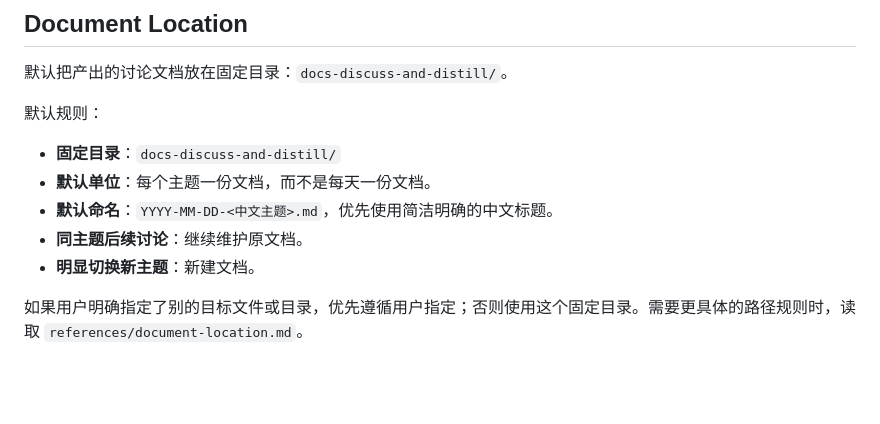
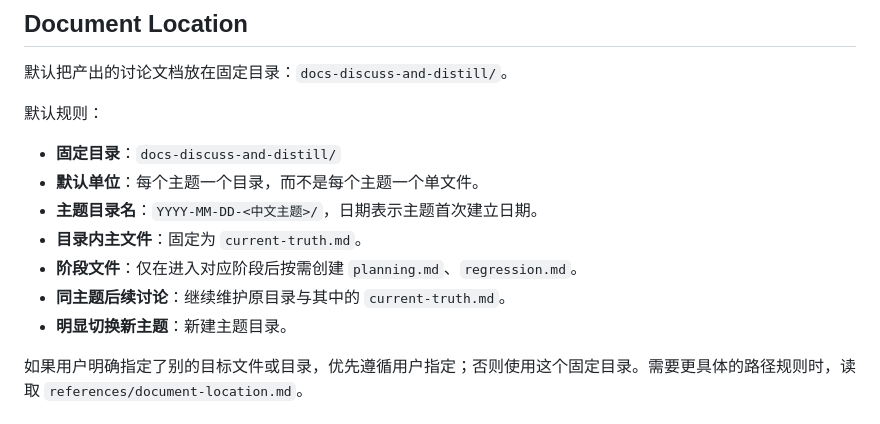
Before and after one commit to flowke/skills, a Markdown page: skills/discuss-and-distill/SKILL.md, the part around the change. GitHub-like rendering; blank space fills up the shorter version.

```diff
--- a/skills/discuss-and-distill/SKILL.md
+++ b/skills/discuss-and-distill/SKILL.md
@@ -200,10 +200,12 @@ description: Facilitate complex requirement discussion, alignment, planning hand
 
 默认规则：
 - **固定目录**：`docs-discuss-and-distill/`
-- **默认单位**：每个主题一份文档，而不是每天一份文档。
-- **默认命名**：`YYYY-MM-DD-<中文主题>.md`，优先使用简洁明确的中文标题。
-- **同主题后续讨论**：继续维护原文档。
-- **明显切换新主题**：新建文档。
+- **默认单位**：每个主题一个目录，而不是每个主题一个单文件。
+- **主题目录名**：`YYYY-MM-DD-<中文主题>/`，日期表示主题首次建立日期。
+- **目录内主文件**：固定为 `current-truth.md`。
+- **阶段文件**：仅在进入对应阶段后按需创建 `planning.md`、`regression.md`。
+- **同主题后续讨论**：继续维护原目录与其中的 `current-truth.md`。
+- **明显切换新主题**：新建主题目录。
 
 如果用户明确指定了别的目标文件或目录，优先遵循用户指定；否则使用这个固定目录。需要更具体的路径规则时，读取 `references/document-location.md`。
 
```
Also changed, not shown: docs-discuss-and-distill/2026-03-21-discuss-skill升级需求对齐/current-truth.md (renamed from docs-discuss-and-distill/2026-03-21-discuss-skill升级需求对齐.md, +23 -5 lines), 1 other file.
